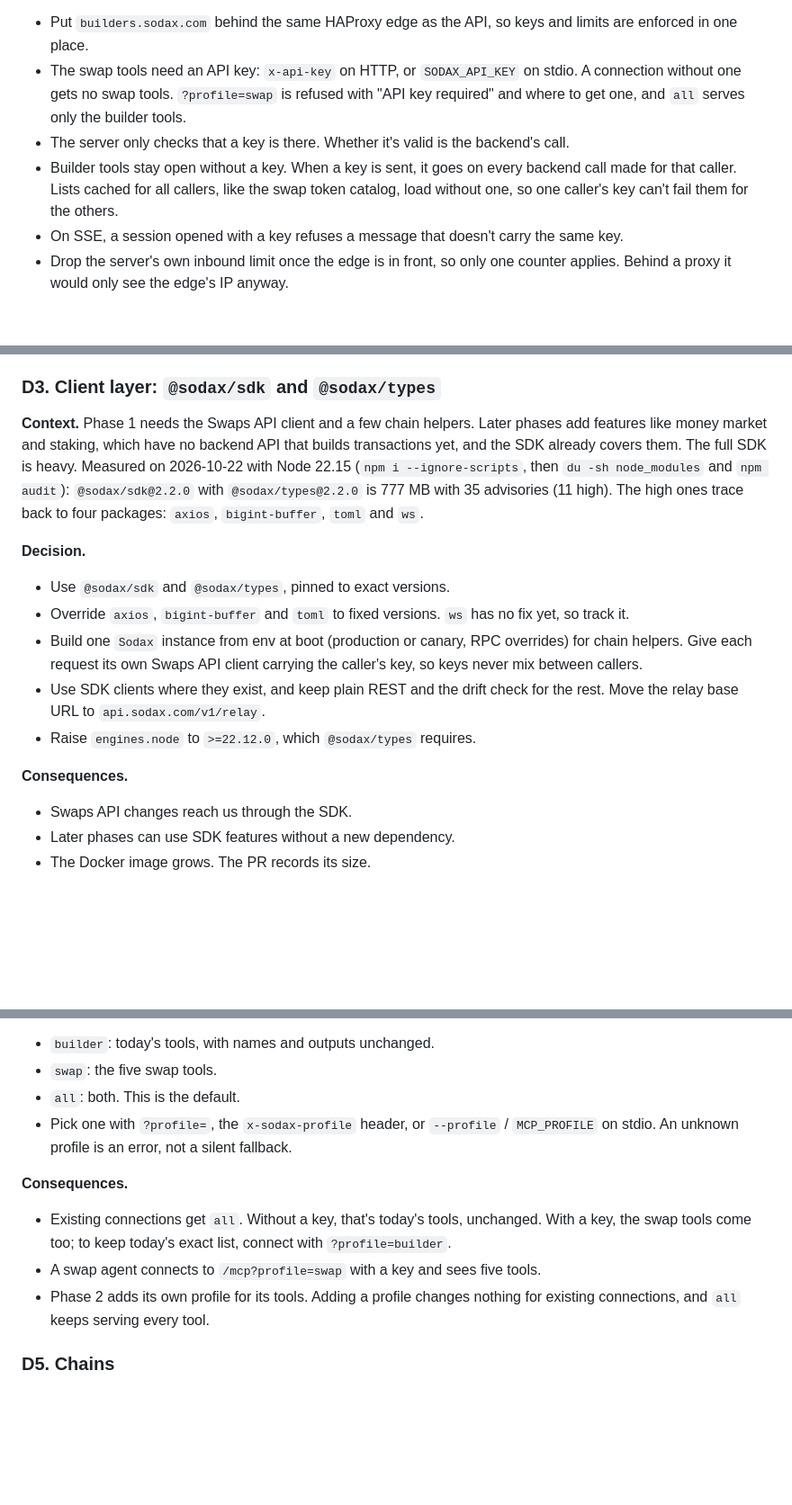
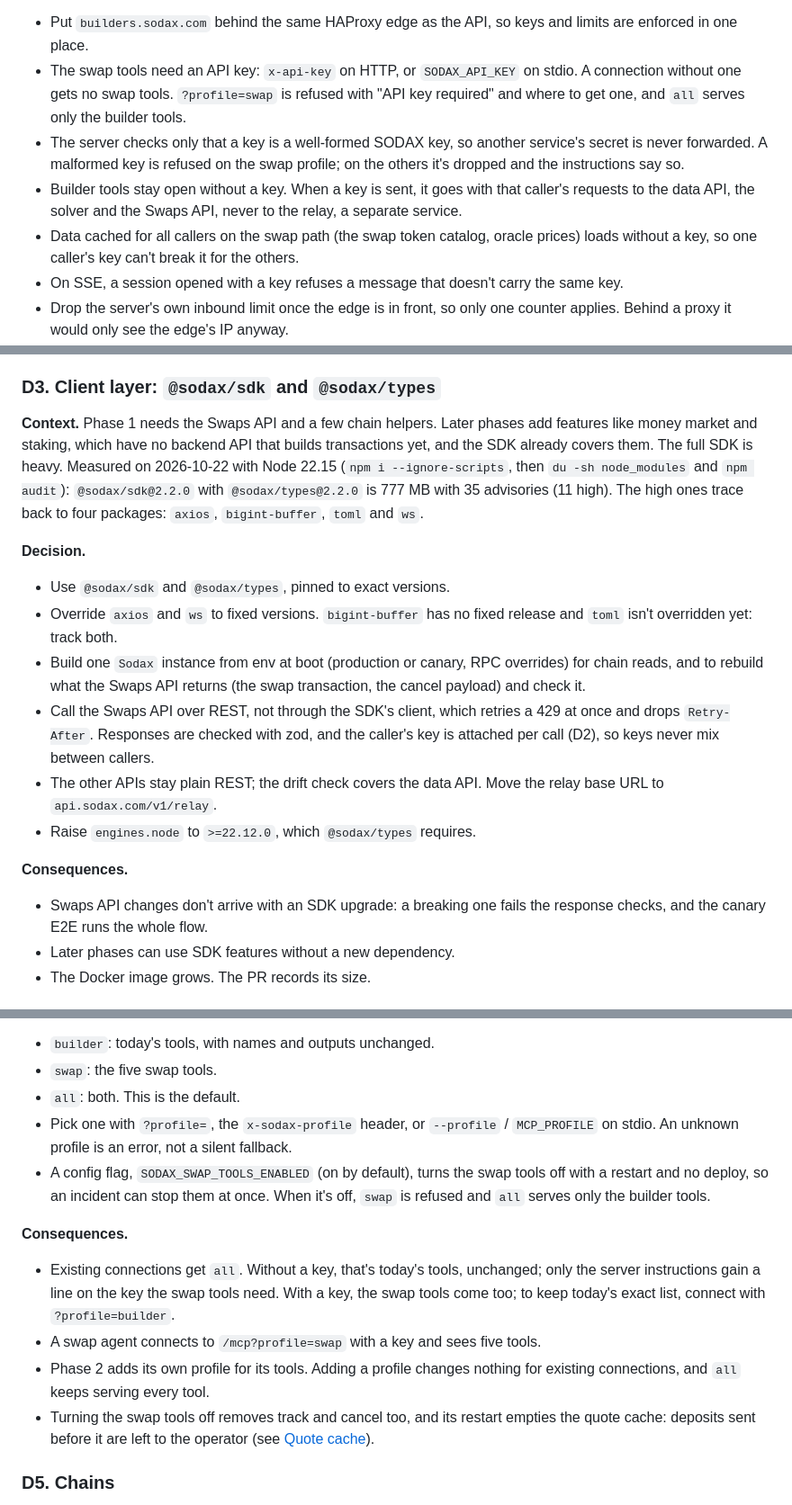
Before and after one commit to gosodax/builders-sodax-mcp-server, a Markdown page: docs/adr/0001-sodax-mcp-execution-model.md, 3 parts joined by grey strips. Shown at 90% size. Rendered like a GitHub page; blank space fills up the shorter version.

```diff
--- a/docs/adr/0001-sodax-mcp-execution-model.md
+++ b/docs/adr/0001-sodax-mcp-execution-model.md
@@ -38,8 +38,9 @@ What shapes the design:
 **Decision.**
 - Put `builders.sodax.com` behind the same HAProxy edge as the API, so keys and limits are enforced in one place.
 - The swap tools need an API key: `x-api-key` on HTTP, or `SODAX_API_KEY` on stdio. A connection without one gets no swap tools. `?profile=swap` is refused with "API key required" and where to get one, and `all` serves only the builder tools.
-- The server only checks that a key is there. Whether it's valid is the backend's call.
-- Builder tools stay open without a key. When a key is sent, it goes on every backend call made for that caller. Lists cached for all callers, like the swap token catalog, load without one, so one caller's key can't fail them for the others.
+- The server checks only that a key is a well-formed SODAX key, so another service's secret is never forwarded. A malformed key is refused on the swap profile; on the others it's dropped and the instructions say so.
+- Builder tools stay open without a key. When a key is sent, it goes with that caller's requests to the data API, the solver and the Swaps API, never to the relay, a separate service.
+- Data cached for all callers on the swap path (the swap token catalog, oracle prices) loads without a key, so one caller's key can't break it for the others.
 - On SSE, a session opened with a key refuses a message that doesn't carry the same key.
 - Drop the server's own inbound limit once the edge is in front, so only one counter applies. Behind a proxy it would only see the edge's IP anyway.
 - On a 429, wait out `Retry-After` instead of retrying at once, and tell the agent when to come back (`RATE_LIMITED` with `retryAfterSec`). A 401 or 403 becomes "API key required", with where to get one.
@@ -51,17 +52,18 @@ What shapes the design:
 
 ### D3. Client layer: `@sodax/sdk` and `@sodax/types`
 
-**Context.** Phase 1 needs the Swaps API client and a few chain helpers. Later phases add features like money market and staking, which have no backend API that builds transactions yet, and the SDK already covers them. The full SDK is heavy. Measured on 2026-10-22 with Node 22.15 (`npm i --ignore-scripts`, then `du -sh node_modules` and `npm audit`): `@sodax/sdk@2.2.0` with `@sodax/types@2.2.0` is 777 MB with 35 advisories (11 high). The high ones trace back to four packages: `axios`, `bigint-buffer`, `toml` and `ws`.
+**Context.** Phase 1 needs the Swaps API and a few chain helpers. Later phases add features like money market and staking, which have no backend API that builds transactions yet, and the SDK already covers them. The full SDK is heavy. Measured on 2026-10-22 with Node 22.15 (`npm i --ignore-scripts`, then `du -sh node_modules` and `npm audit`): `@sodax/sdk@2.2.0` with `@sodax/types@2.2.0` is 777 MB with 35 advisories (11 high). The high ones trace back to four packages: `axios`, `bigint-buffer`, `toml` and `ws`.
 
 **Decision.**
 - Use `@sodax/sdk` and `@sodax/types`, pinned to exact versions.
-- Override `axios`, `bigint-buffer` and `toml` to fixed versions. `ws` has no fix yet, so track it.
-- Build one `Sodax` instance from env at boot (production or canary, RPC overrides) for chain helpers. Give each request its own Swaps API client carrying the caller's key, so keys never mix between callers.
-- Use SDK clients where they exist, and keep plain REST and the drift check for the rest. Move the relay base URL to `api.sodax.com/v1/relay`.
+- Override `axios` and `ws` to fixed versions. `bigint-buffer` has no fixed release and `toml` isn't overridden yet: track both.
+- Build one `Sodax` instance from env at boot (production or canary, RPC overrides) for chain reads, and to rebuild what the Swaps API returns (the swap transaction, the cancel payload) and check it.
+- Call the Swaps API over REST, not through the SDK's client, which retries a 429 at once and drops `Retry-After`. Responses are checked with zod, and the caller's key is attached per call (D2), so keys never mix between callers.
+- The other APIs stay plain REST; the drift check covers the data API. Move the relay base URL to `api.sodax.com/v1/relay`.
 - Raise `engines.node` to `>=22.12.0`, which `@sodax/types` requires.
 
 **Consequences.**
-- Swaps API changes reach us through the SDK.
+- Swaps API changes don't arrive with an SDK upgrade: a breaking one fails the response checks, and the canary E2E runs the whole flow.
 - Later phases can use SDK features without a new dependency.
 - The Docker image grows. The PR records its size.
 
@@ -74,11 +76,13 @@ What shapes the design:
 - `swap`: the five swap tools.
 - `all`: both. This is the default.
 - Pick one with `?profile=`, the `x-sodax-profile` header, or `--profile` / `MCP_PROFILE` on stdio. An unknown profile is an error, not a silent fallback.
+- A config flag, `SODAX_SWAP_TOOLS_ENABLED` (on by default), turns the swap tools off with a restart and no deploy, so an incident can stop them at once. When it's off, `swap` is refused and `all` serves only the builder tools.
 
 **Consequences.**
-- Existing connections get `all`. Without a key, that's today's tools, unchanged. With a key, the swap tools come too; to keep today's exact list, connect with `?profile=builder`.
+- Existing connections get `all`. Without a key, that's today's tools, unchanged; only the server instructions gain a line on the key the swap tools need. With a key, the swap tools come too; to keep today's exact list, connect with `?profile=builder`.
 - A swap agent connects to `/mcp?profile=swap` with a key and sees five tools.
 - Phase 2 adds its own profile for its tools. Adding a profile changes nothing for existing connections, and `all` keeps serving every tool.
+- Turning the swap tools off removes track and cancel too, and its restart empties the quote cache: deposits sent before it are left to the operator (see [Quote cache](#quote-cache)).
 
 ### D5. Chains
 
```
Also changed, not shown: other parts of docs/adr/0001-sodax-mcp-execution-model.md (+15 -10 lines).
